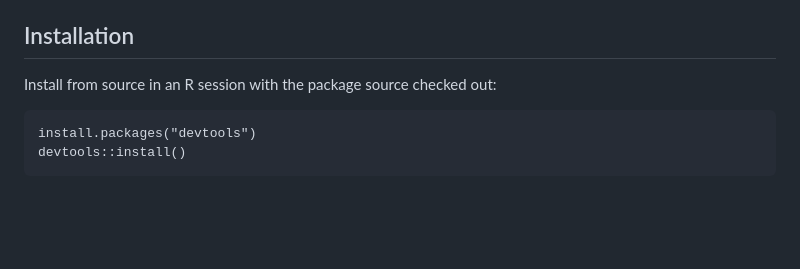
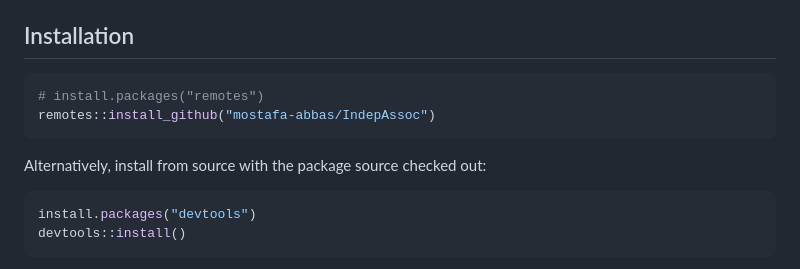
Before and after one commit to mostafa-abbas/IndepAssoc, a Markdown page: README.md, the part around the change. GitHub-like rendering; blank space fills up the shorter version.

````diff
--- a/README.md
+++ b/README.md
@@ -38,9 +38,14 @@ Right Heart Catheterization cohort from the SUPPORT study (5,735 patients,
 
 ## Installation
 
-Install from source in an R session with the package source checked out:
+```r
+# install.packages("remotes")
+remotes::install_github("mostafa-abbas/IndepAssoc")
+```
 
-```
+Alternatively, install from source with the package source checked out:
+
+```r
 install.packages("devtools")
 devtools::install()
 ```
````
